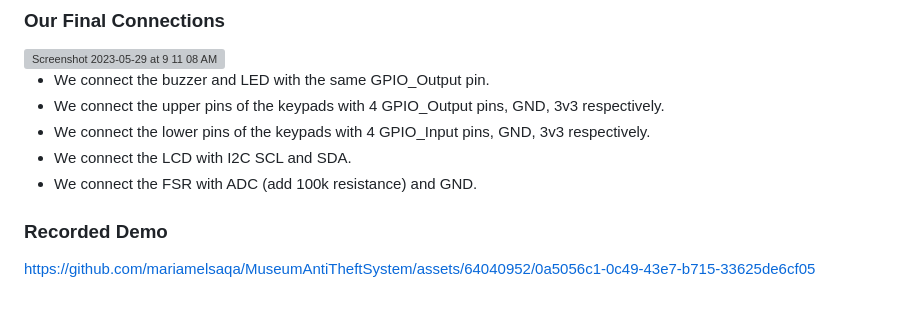
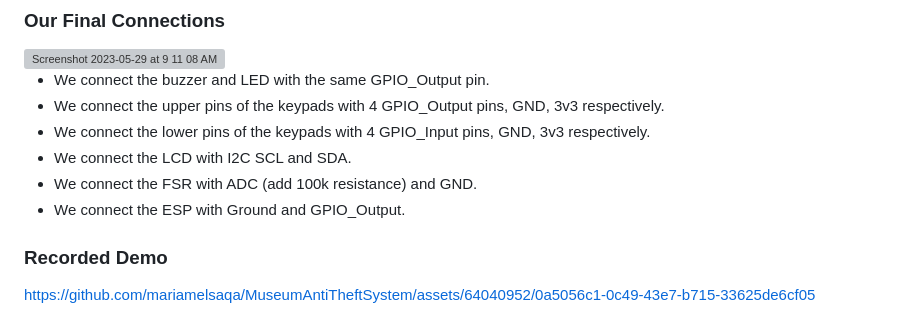
Before and after one commit to mariamelsaqa/MuseumAntiTheftSystem, a Markdown page: README.md, the part around the change. GitHub-like rendering; grey boxes are pictures that could not be loaded.

```diff
--- a/README.md
+++ b/README.md
@@ -99,6 +99,7 @@ We were able to integrate all the components to have the following functionality
 - We connect the lower pins of the keypads with 4 GPIO_Input pins, GND, 3v3 respectively.
 - We connect the LCD with I2C SCL and SDA.
 - We connect the FSR with ADC (add 100k resistance) and GND.
+- We connect the ESP with Ground and GPIO_Output.
 
 ### Recorded Demo
 
```
